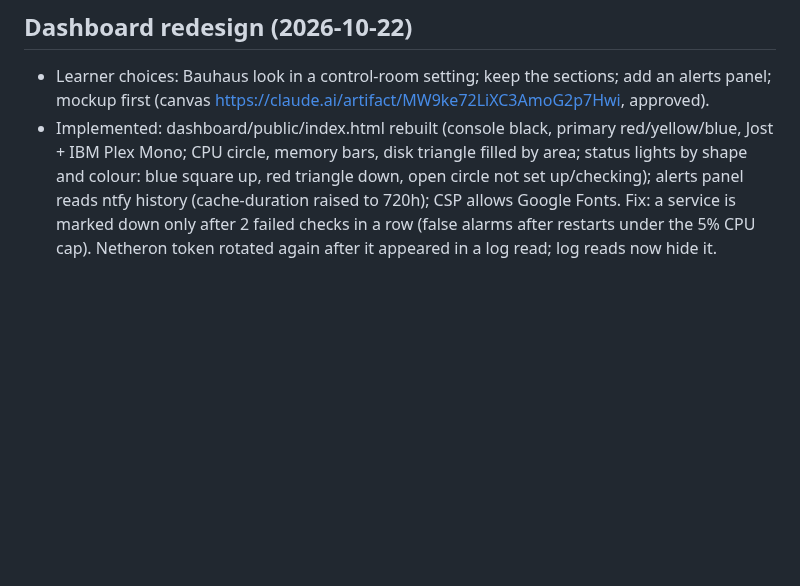
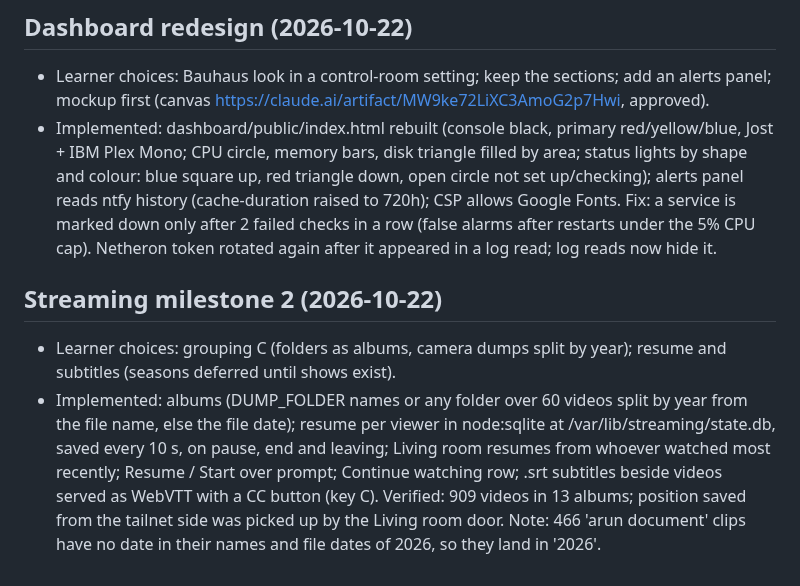
Before and after one commit to DrKingSchultz69/home-server, a Markdown page: .vibe-wise/project-map.md, the part around the change. Rendered like a GitHub page; blank space fills up the shorter version.

Commit message:
Notes: streaming milestone 2 live
Co-Authored-By: Claude Opus 5.5 <noreply@anthropic.com>

```diff
--- a/.vibe-wise/project-map.md
+++ b/.vibe-wise/project-map.md
@@ -77,3 +77,7 @@ Fedora KDE Plasma 44 installed on the desktop (2026-10-21). Desktop files backed
 ## Dashboard redesign (2026-10-22)
 - Learner choices: Bauhaus look in a control-room setting; keep the sections; add an alerts panel; mockup first (canvas https://claude.ai/artifact/MW9ke72LiXC3AmoG2p7Hwi, approved).
 - Implemented: dashboard/public/index.html rebuilt (console black, primary red/yellow/blue, Jost + IBM Plex Mono; CPU circle, memory bars, disk triangle filled by area; status lights by shape and colour: blue square up, red triangle down, open circle not set up/checking); alerts panel reads ntfy history (cache-duration raised to 720h); CSP allows Google Fonts. Fix: a service is marked down only after 2 failed checks in a row (false alarms after restarts under the 5% CPU cap). Netheron token rotated again after it appeared in a log read; log reads now hide it.
+
+## Streaming milestone 2 (2026-10-22)
+- Learner choices: grouping C (folders as albums, camera dumps split by year); resume and subtitles (seasons deferred until shows exist).
+- Implemented: albums (DUMP_FOLDER names or any folder over 60 videos split by year from the file name, else the file date); resume per viewer in node:sqlite at /var/lib/streaming/state.db, saved every 10 s, on pause, end and leaving; Living room resumes from whoever watched most recently; Resume / Start over prompt; Continue watching row; .srt subtitles beside videos served as WebVTT with a CC button (key C). Verified: 909 videos in 13 albums; position saved from the tailnet side was picked up by the Living room door. Note: 466 'arun document' clips have no date in their names and file dates of 2026, so they land in '2026'.
```
